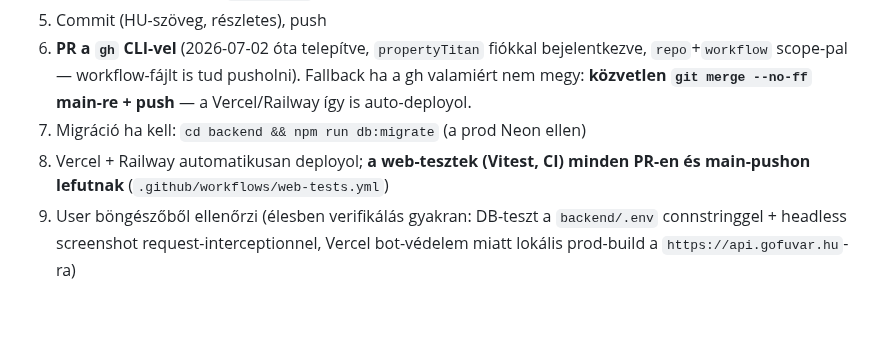
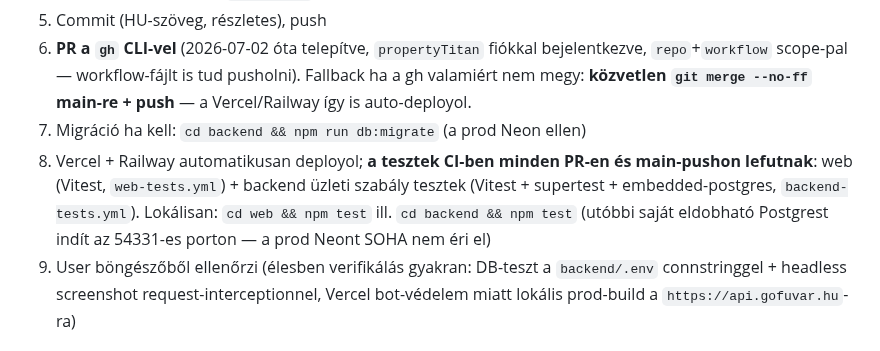
Before and after one commit to propertyTitan/BiztosFuvar, a Markdown page: CLAUDE.md, the part around the change. Drawn GitHub-style; blank space fills up the shorter version.

Commit message:
docs(CLAUDE.md): backend tesztréteg + fizetési guard dokumentálása
Co-Authored-By: Claude Fable 5 <noreply@anthropic.com>

```diff
--- a/CLAUDE.md
+++ b/CLAUDE.md
@@ -206,8 +206,11 @@ Bíróság:          Hódmezővásárhelyi Járásbíróság / Szegedi Törvény
    Fallback ha a gh valamiért nem megy: **közvetlen `git merge --no-ff`
    main-re + push** — a Vercel/Railway így is auto-deployol.
 7. Migráció ha kell: `cd backend && npm run db:migrate` (a prod Neon ellen)
-8. Vercel + Railway automatikusan deployol; **a web-tesztek (Vitest, CI)
-   minden PR-en és main-pushon lefutnak** (`.github/workflows/web-tests.yml`)
+8. Vercel + Railway automatikusan deployol; **a tesztek CI-ben minden PR-en
+   és main-pushon lefutnak**: web (Vitest, `web-tests.yml`) + backend üzleti
+   szabály tesztek (Vitest + supertest + embedded-postgres, `backend-tests.yml`).
+   Lokálisan: `cd web && npm test` ill. `cd backend && npm test` (utóbbi saját
+   eldobható Postgrest indít az 54331-es porton — a prod Neont SOHA nem éri el)
 9. User böngészőből ellenőrzi (élesben verifikálás gyakran: DB-teszt a
    `backend/.env` connstringgel + headless screenshot request-interceptionnel,
    Vercel bot-védelem miatt lokális prod-build a `https://api.gofuvar.hu`-ra)
```
